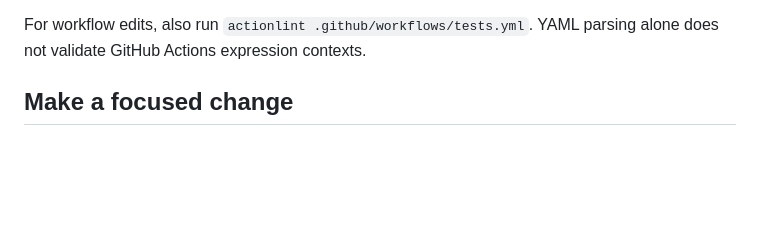
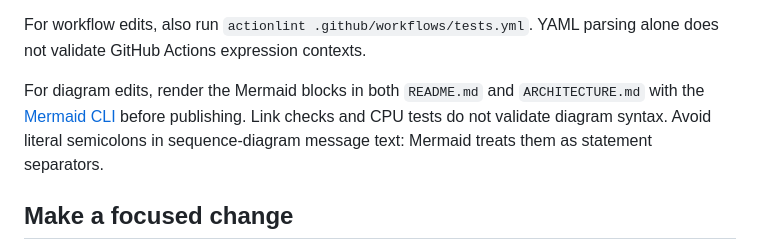
Before and after one commit to laxman-kc/spatialcontext, a Markdown page: CONTRIBUTING.md, the part around the change. Rendered like a GitHub page; blank space fills up the shorter version.

```diff
--- a/CONTRIBUTING.md
+++ b/CONTRIBUTING.md
@@ -27,6 +27,8 @@ python -m pip check
 The [CPU workflow](.github/workflows/tests.yml) uses these checks on Ubuntu with Python 3.10. It also checks the installed CLI, saved result snapshots, Git media exclusions and tests from the built source archive. GitHub Actions discovers this workflow at the standalone repository root. Check the [hosted run history](https://github.com/laxman-kc/spatialcontext/actions/workflows/tests.yml) for each published commit's outcome.
 
 For workflow edits, also run `actionlint .github/workflows/tests.yml`. YAML parsing alone does not validate GitHub Actions expression contexts.
+
+For diagram edits, render the Mermaid blocks in both `README.md` and `ARCHITECTURE.md` with the [Mermaid CLI](https://github.com/mermaid-js/mermaid-cli) before publishing. Link checks and CPU tests do not validate diagram syntax. Avoid literal semicolons in sequence-diagram message text: Mermaid treats them as statement separators.
 
 ## Make a focused change
 
```
Also changed, not shown: ARCHITECTURE.md (+4 -4 lines), PROGRESS.md (+4 -0 lines).
